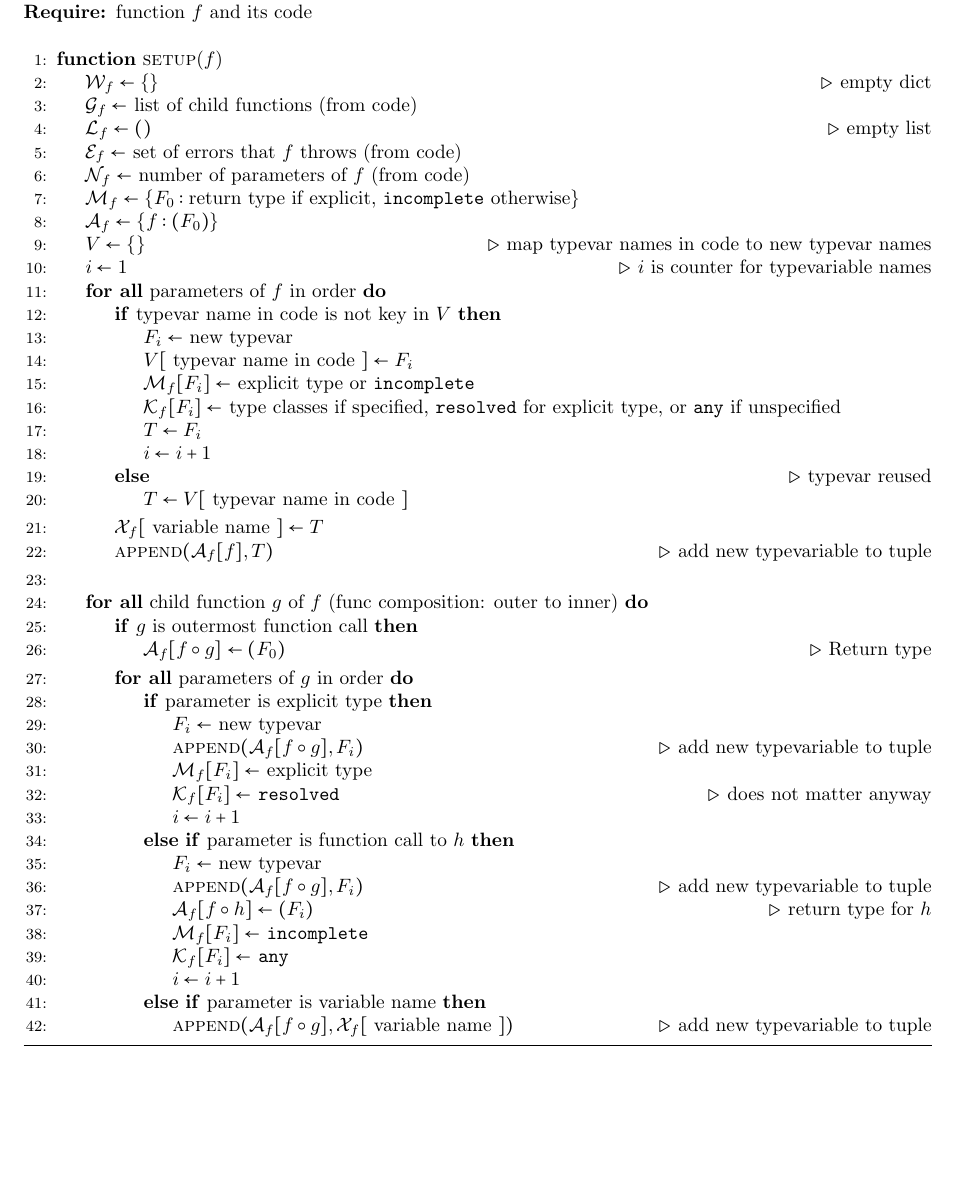
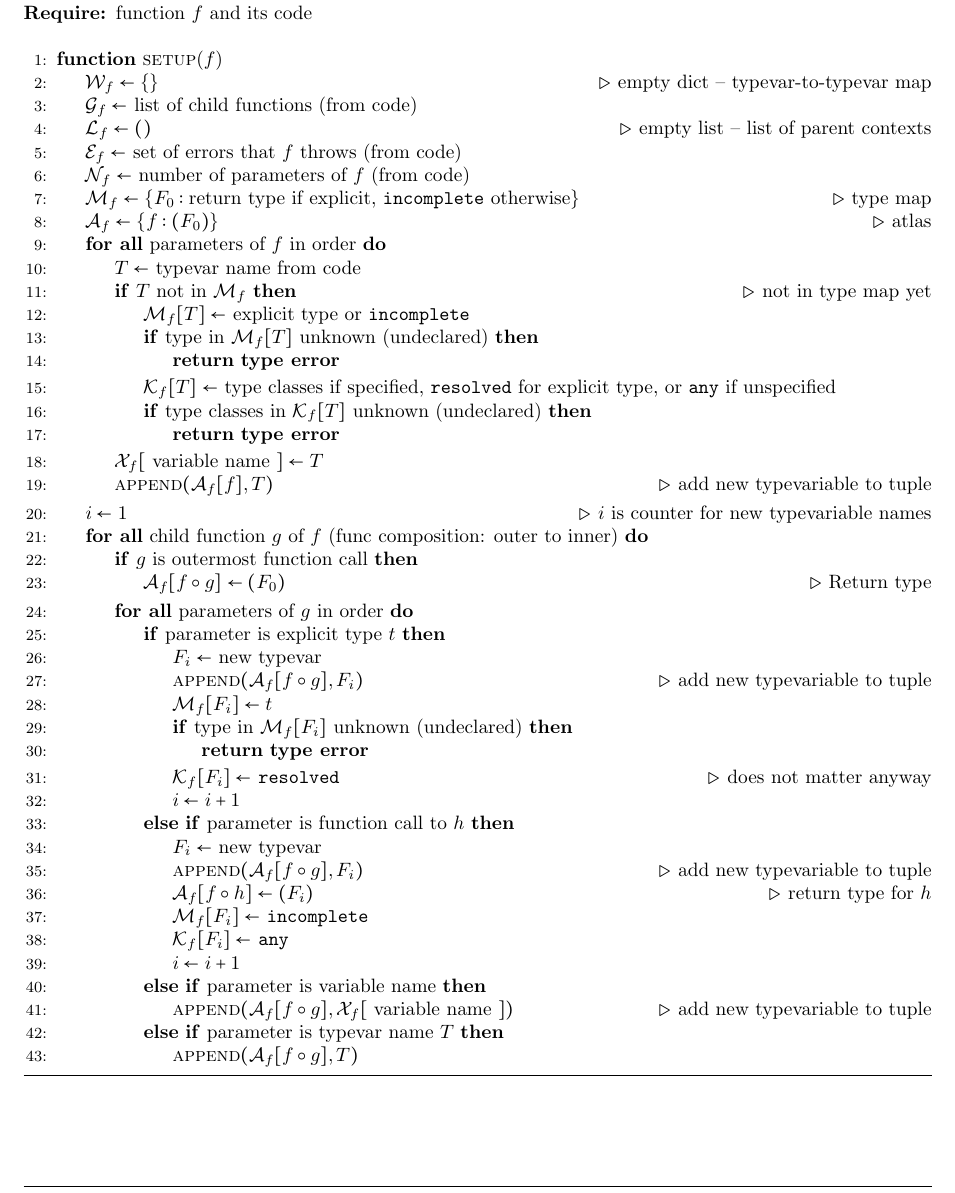
Before and after one commit to tylercecil/Paratype, a LaTeX document (documentation/design.tex): part of page 4 of 10, cut so that both start at the same text, the shorter picture padded with empty space. Compiled offline with pdfLaTeX.

Commit message:
MOD: revised setup algorithm

```diff
--- a/documentation/design.tex
+++ b/documentation/design.tex
@@ -156,50 +156,63 @@ function, showing the relations between type variables of the child and itself.
 		\Require{function $f$ and its code}
 		\Statex
 		\Function{setup}{$f$}
-			\State $\mathcal{W}_f \gets \{\}$ \Comment{empty dict}
+			\State $\mathcal{W}_f \gets \{\}$ \Comment{empty dict --
+			typevar-to-typevar map}
 			\State $\mathcal{G}_f \gets $ list of child functions (from code)
-			\State $\mathcal{L}_f \gets ()$ \Comment{empty list}
+			\State $\mathcal{L}_f \gets ()$ \Comment{empty list -- list of
+			parent contexts}
 			\State $\mathcal{E}_f \gets $ set of errors that $f$ throws (from
 			code)
 			\State $\mathcal{N}_f \gets $ number of parameters of $f$ (from
 			code)
 			\State $\mathcal{M}_f \gets \{F_0 : \textrm{return type if explicit,
-				\texttt{incomplete} otherwise} \}$
-			\State $\mathcal{A}_f \gets \{ f : (F_0) \}$
-			\State $V \gets \{\}$ \Comment{map typevar names in code to new
-			typevar names}
-			\State $i \gets 1$ \Comment{$i$ is counter for typevariable names}
+				\texttt{incomplete} otherwise} \}$ \Comment{type map}
+				\State $\mathcal{A}_f \gets \{ f : (F_0) \}$ \Comment{atlas}
+%			\State $V \gets \{\}$ \Comment{map typevar names in code to new
+%			typevar names for algorithm}
 			\ForAll{parameters of $f$ in order}
-				\If{typevar name in code is not key in $V$}
-					\State $F_i \gets $ new typevar
-					\State $V[$ typevar name in code $] \gets F_i$
-					\State $\mathcal{M}_f[F_i] \gets $ explicit type or
-					\texttt{incomplete}
-					\State $\mathcal{K}_f[F_i] \gets $ type classes if
+				\State $T \gets $ typevar name from code
+				\If{$T$ not in $\mathcal{M}_f$} \Comment{not in type map
+					yet}
+
+					\State $\mathcal{M}_f[T] \gets $ explicit type or
+						\texttt{incomplete}
+					\If{type in $\mathcal{M}_f[T]$ unknown (undeclared)}
+						\State \Return \textbf{type error}
+					\EndIf
+					\State $\mathcal{K}_f[T] \gets $ type classes if
 					specified, \texttt{resolved} for explicit type, or
 					\texttt{any} if unspecified
-					\State $T \gets F_i$
-					\State $i \gets i+1$
-				\Else \Comment{typevar reused}
-					\State $T \gets V[$ typevar name in code $]$
+					\If{type classes in $\mathcal{K}_f[T]$ unknown
+						(undeclared)}
+						\State \Return \textbf{type error}
+					\EndIf
 				\EndIf
+%				\Else \Comment{typevar reused}
+%					\State $T \gets V[$ typevar name in code $]$
+%				\EndIf
 				\State $\mathcal{X}_f[$ variable name $] \gets T$
 				\State $\Call{append}{\mathcal{A}_f[f], T}$ \Comment{add new
 					typevariable to tuple}
 			\EndFor
 
-			\State
+			\State $i \gets 1$ \Comment{$i$ is counter for new typevariable names}
 			\ForAll{child function $g$ of $f$ (func composition: outer to inner)}
 				\If{$g$ is outermost function call}
 					\State $\mathcal{A}_f[f \circ g] \gets (F_0)$
 					\Comment{Return type}
 				\EndIf
 				\ForAll{parameters of $g$ in order}
-					\If{parameter is explicit type}
+					\If{parameter is explicit type $t$}
 						\State $F_i \gets $ new typevar
 						\State $\Call{append}{\mathcal{A}_f[f \circ g], F_i}$ \Comment{add new
 						typevariable to tuple}
-						\State $\mathcal{M}_f[F_i] \gets $ explicit type
+						\State $\mathcal{M}_f[F_i] \gets t$
+
+						\If{type in $\mathcal{M}_f[F_i]$ unknown (undeclared)}
+							\State \Return \textbf{type error}
+						\EndIf
+
 						\State $\mathcal{K}_f[F_i] \gets $ \texttt{resolved}
 						\Comment{does not matter anyway}
 						\State $i \gets i+1$
@@ -217,6 +230,8 @@ function, showing the relations between type variables of the child and itself.
 						\State $\Call{append}{\mathcal{A}_f[f \circ g],
 						\mathcal{X}_f[$ variable name $]}$ \Comment{add new
 							typevariable to tuple}
+					\ElsIf{parameter is typevar name $T$}
+						\State $\Call{append}{\mathcal{A}_f[f \circ g], T}$
 					\EndIf
 				\EndFor
 			\EndFor
```
